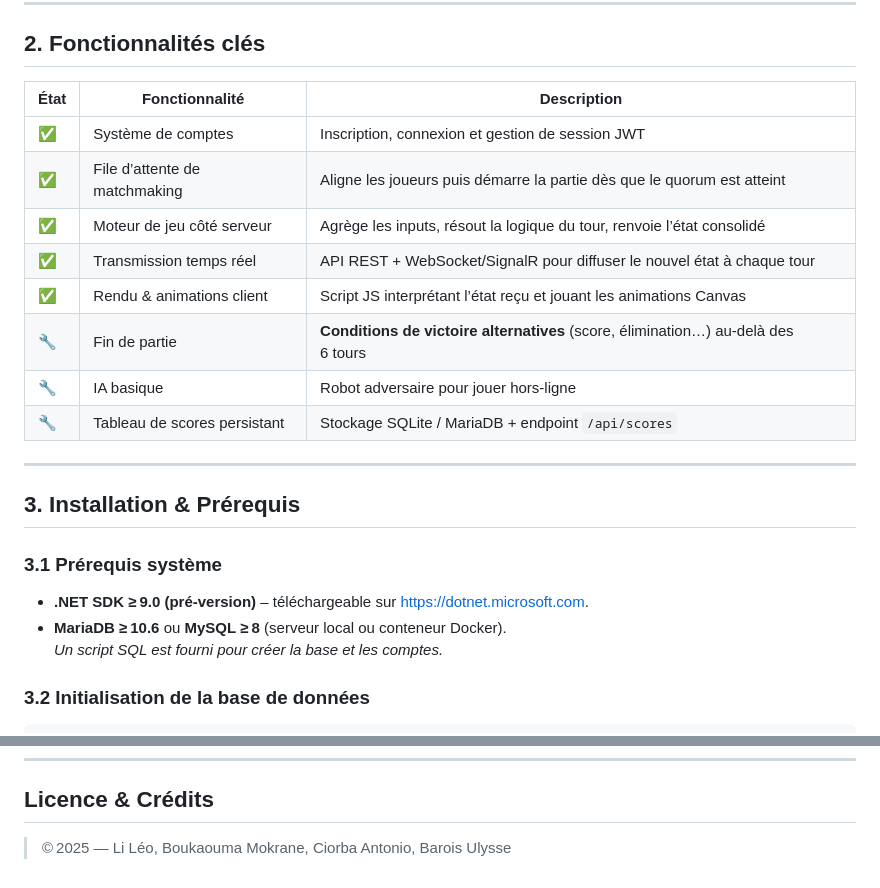
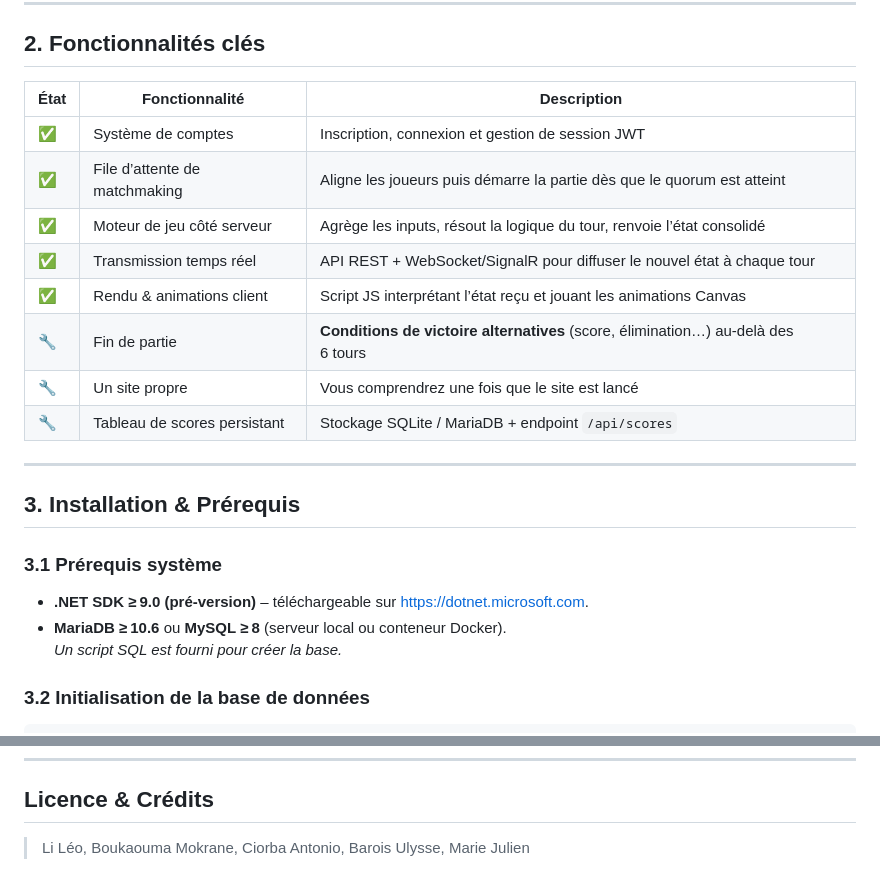
Before and after one commit to Shiranamur/Robostrike, a Markdown page: README.md, 2 parts joined by grey strips. Drawn GitHub-style.

```diff
--- a/README.md
+++ b/README.md
@@ -18,16 +18,16 @@ Ce dépôt rassemble le code source d’un **prototype académique** réalisé d
 
 ## 2. Fonctionnalités clés
 
-| État | Fonctionnalité                | Description                                                                 |
-| ---- | ----------------------------- | --------------------------------------------------------------------------- |
-| ✅    | Système de comptes            | Inscription, connexion et gestion de session JWT                            |
-| ✅    | File d’attente de matchmaking | Aligne les joueurs puis démarre la partie dès que le quorum est atteint     |
-| ✅    | Moteur de jeu côté serveur    | Agrège les inputs, résout la logique du tour, renvoie l’état consolidé      |
-| ✅    | Transmission temps réel       | API REST + WebSocket/SignalR pour diffuser le nouvel état à chaque tour     |
-| ✅    | Rendu & animations client     | Script JS interprétant l’état reçu et jouant les animations Canvas          |
+| État | Fonctionnalité                | Description                                                                       |
+| ---- |-------------------------------|-----------------------------------------------------------------------------------|
+| ✅    | Système de comptes            | Inscription, connexion et gestion de session JWT                                  |
+| ✅    | File d’attente de matchmaking | Aligne les joueurs puis démarre la partie dès que le quorum est atteint           |
+| ✅    | Moteur de jeu côté serveur    | Agrège les inputs, résout la logique du tour, renvoie l’état consolidé            |
+| ✅    | Transmission temps réel       | API REST + WebSocket/SignalR pour diffuser le nouvel état à chaque tour           |
+| ✅    | Rendu & animations client     | Script JS interprétant l’état reçu et jouant les animations Canvas                |
 | 🔧   | Fin de partie                 | **Conditions de victoire alternatives** (score, élimination…) au‑delà des 6 tours |
-| 🔧   | IA basique                    | Robot adversaire pour jouer hors‑ligne                                      |
-| 🔧   | Tableau de scores persistant  | Stockage SQLite / MariaDB + endpoint `/api/scores`                          |
+| 🔧   | Un site propre                | Vous comprendrez une fois que le site est lancé                                   |
+| 🔧   | Tableau de scores persistant  | Stockage SQLite / MariaDB + endpoint `/api/scores`                                |
 
 ---
 
@@ -37,7 +37,7 @@ Ce dépôt rassemble le code source d’un **prototype académique** réalisé d
 
 - **.NET SDK ≥ 9.0 (pré‑version)** – téléchargeable sur <https://dotnet.microsoft.com>.
 - **MariaDB ≥ 10.6** ou **MySQL ≥ 8** (serveur local ou conteneur Docker).
-  _Un script SQL est fourni pour créer la base et les comptes._
+  _Un script SQL est fourni pour créer la base._
 
 ### 3.2 Initialisation de la base de données
 
@@ -205,4 +179,4 @@ dotnet test --filter FullyQualifiedName~UnitTest1
 ## Licence & Crédits
 
 
-> © 2025 — Li Léo, Boukaouma Mokrane, Ciorba Antonio, Barois Ulysse
+> Li Léo, Boukaouma Mokrane, Ciorba Antonio, Barois Ulysse, Marie Julien
```
Also changed, not shown: other parts of README.md (+11 -37 lines).
